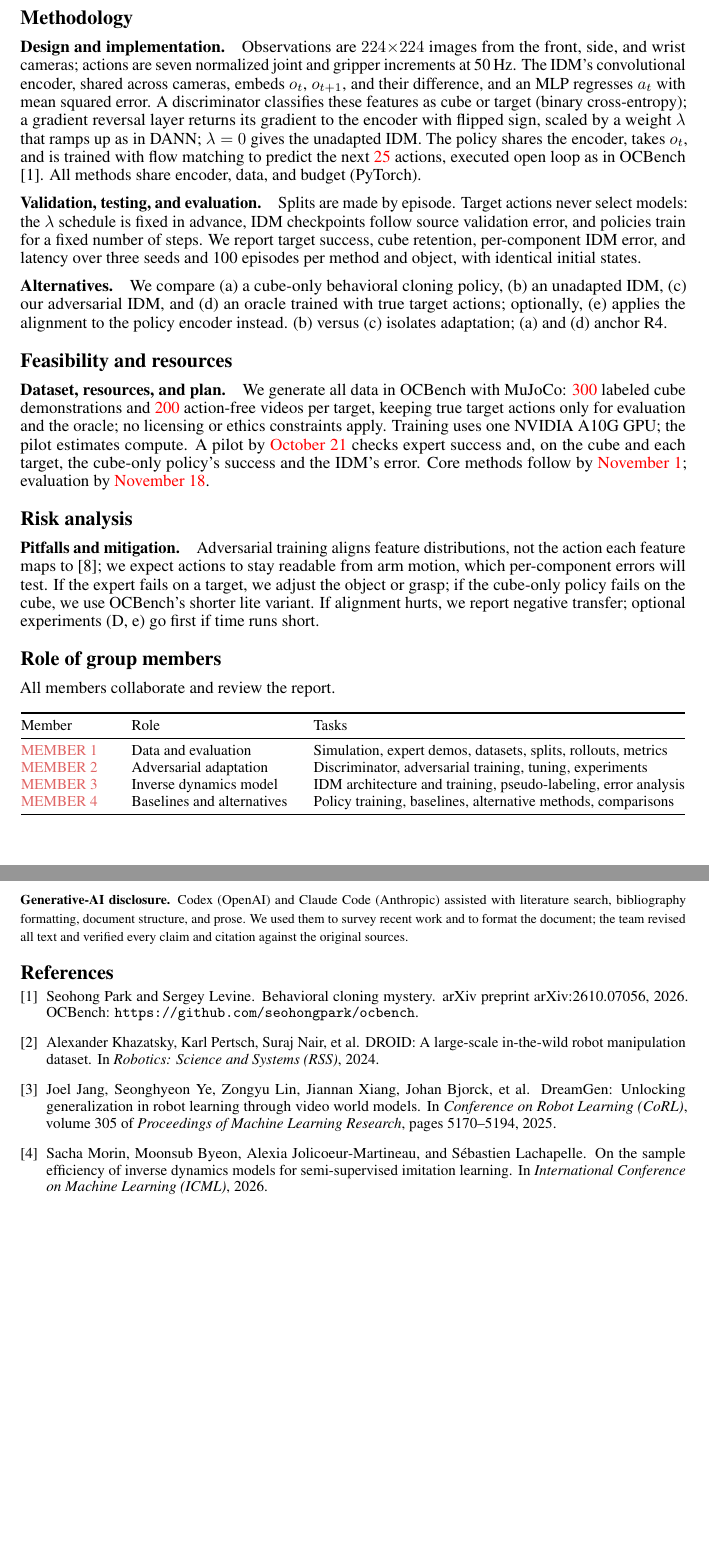
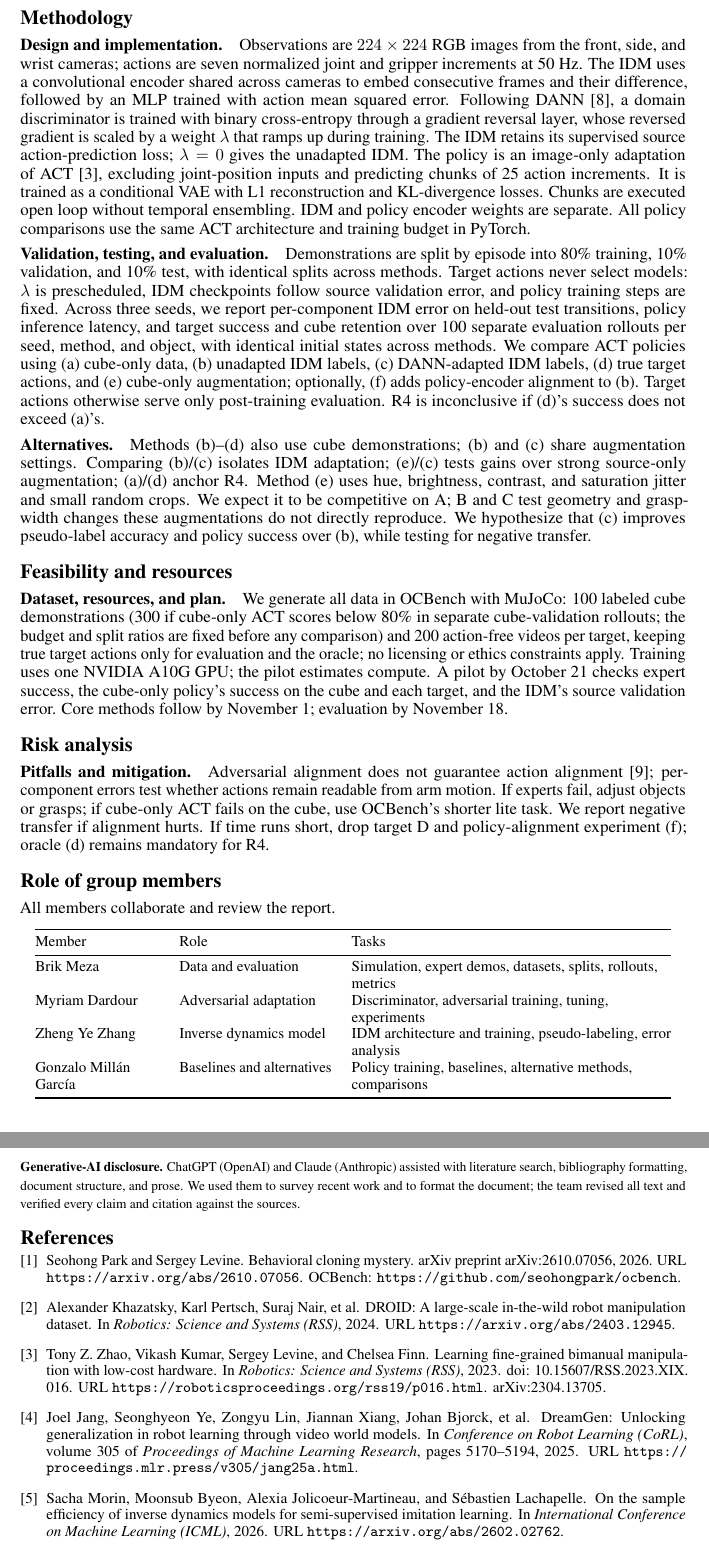
Before and after one commit to BrikHMP18/ecse-552-project, a LaTeX document (docs/proposal/main.tex, which reads docs/references.bib): two parts of pages 2 and 3 of 3, joined at a grey line, cut so that both start at the same text, the shorter picture padded with empty space. Compiled offline with pdfLaTeX.

Commit message:
Proposal: final submitted version
Synchronize the proposal with the team-approved text: ACT policy, DANN-adapted
IDM, augmentation baseline, 80/10/10 episode split and member names.

Precision fixes: the 100 to 300 demonstration fallback is decided by the
cube-only pilot rather than the target oracle, and the pilot checks only the
IDM's source validation error, so target actions never select the budget.

Complete bibliography URLs and metadata, and keep the Word export's tables
compact for the proposal.

```diff
--- a/docs/proposal/main.tex
+++ b/docs/proposal/main.tex
@@ -128,76 +111,83 @@ actions match the cube's.}
 \paragraph{Design and implementation.}
-\review{Observations are $224{\times}224$ images from the front, side, and wrist
-cameras; actions are seven normalized joint and gripper increments at 50\,Hz. The
-IDM's convolutional encoder, shared across cameras, embeds $o_t$, $o_{t+1}$, and
-their difference, and an MLP regresses $a_t$ with mean squared error. A
-discriminator classifies these features as cube or target (binary
-cross-entropy); a gradient reversal layer returns its gradient to the encoder
-with flipped sign, scaled by a weight $\lambda$ that ramps up as in DANN;
-$\lambda=0$ gives the unadapted IDM. The policy shares the encoder, takes $o_t$,
-and is trained with flow matching to predict the next \tbd{25} actions, executed
-open loop as in OCBench \citep{ocbench2026}. All methods share encoder, data, and
-budget (PyTorch).}
+Observations are $224 \times 224$ RGB images from the front, side, and wrist cameras;
+actions are seven normalized joint and gripper increments at 50 Hz. The IDM uses a
+convolutional encoder shared across cameras to embed consecutive frames and their
+difference, followed by an MLP trained with action mean squared error. Following DANN
+\citep{ganin2016dann}, a domain discriminator is trained with binary cross-entropy
+through a gradient reversal layer, whose reversed gradient is scaled by a weight
+$\lambda$ that ramps up during training. The IDM retains its supervised source
+action-prediction loss; $\lambda = 0$ gives the unadapted IDM. The policy is an
+image-only adaptation of ACT \citep{zhao2023act}, excluding joint-position inputs and
+predicting chunks of 25 action increments. It is trained as a conditional VAE with L1
+reconstruction and KL-divergence losses. Chunks are executed open loop without temporal
+ensembling. IDM and policy encoder weights are separate. All policy comparisons use the
+same ACT architecture and training budget in PyTorch.
 
-% A7
 \paragraph{Validation, testing, and evaluation.}
-\review{Splits are made by episode. Target actions never select models: the
-$\lambda$ schedule is fixed in advance, IDM checkpoints follow source validation
-error, and policies train for a fixed number of steps. We report target success,
-cube retention, per-component IDM error, and latency over three seeds and 100
-episodes per method and object, with identical initial states.}
+Demonstrations are split by episode into 80\% training, 10\% validation, and 10\% test,
+with identical splits across methods. Target actions never select models: $\lambda$ is
+prescheduled, IDM checkpoints follow source validation error, and policy training steps
+are fixed. Across three seeds, we report per-component IDM error on held-out test
+transitions, policy inference latency, and target success and cube retention over 100
+separate evaluation rollouts per seed, method, and object, with identical initial states
+across methods. We compare ACT policies using (a) cube-only data, (b) unadapted IDM
+labels, (c) DANN-adapted IDM labels, (d) true target actions, and (e) cube-only
+augmentation; optionally, (f) adds policy-encoder alignment to (b). Target actions
+otherwise serve only post-training evaluation. R4 is inconclusive if (d)'s success does
+not exceed (a)'s.
 
-% A8
 \paragraph{Alternatives.}
-\review{We compare (a) a cube-only behavioral cloning policy, (b) an unadapted
-IDM, (c) our adversarial IDM, and (d) an oracle trained with true target actions;
-optionally, (e) applies the alignment to the policy encoder instead. (b) versus
-(c) isolates adaptation; (a) and (d) anchor R4.}
+Methods (b)--(d) also use cube demonstrations; (b) and (c) share augmentation settings.
+Comparing (b)/(c) isolates IDM adaptation; (e)/(c) tests gains over strong source-only
+augmentation; (a)/(d) anchor R4. Method (e) uses hue, brightness, contrast, and
+saturation jitter and small random crops. We expect it to be competitive on A; B and C
+test geometry and grasp-width changes these augmentations do not directly reproduce. We
+hypothesize that (c) improves pseudo-label accuracy and policy success over (b), while
+testing for negative transfer.
 
 \section*{Feasibility and resources}
-% A9
 \paragraph{Dataset, resources, and plan.}
-We generate all data in OCBench with MuJoCo: \tbd{300} labeled cube demonstrations
-and \tbd{200} action-free videos per target, keeping true target actions only for
-evaluation and the oracle; no licensing or ethics constraints apply. Training
-uses one NVIDIA A10G GPU; the pilot estimates compute. \review{A pilot by
-\tbd{October 21} checks expert success and, on the cube and each target, the
-cube-only policy's success and the IDM's error.} Core methods follow by
-\tbd{November 1}; evaluation by \tbd{November 18}.
+We generate all data in OCBench with MuJoCo: 100 labeled cube demonstrations (300 if
+cube-only ACT scores below 80\% in separate cube-validation rollouts; the budget and
+split ratios are fixed before any comparison) and 200 action-free videos per target,
+keeping true target actions only for evaluation and the oracle; no licensing or ethics
+constraints apply. Training uses one NVIDIA A10G GPU; the pilot estimates compute. A
+pilot by October 21 checks expert success, the cube-only policy's success on the cube
+and each target, and the IDM's source validation error. Core methods follow by November
+1; evaluation by November 18.
 
 \section*{Risk analysis}
-% A10
 \paragraph{Pitfalls and mitigation.}
- \review{Adversarial training aligns feature distributions, not the
-action each feature maps to \citep{zhao2019invariant}; we expect actions to stay
-readable from arm motion, which per-component errors will test.} If the expert
-fails on a target, we adjust the object or grasp\review{; if the cube-only policy
-fails on the cube, we use OCBench's shorter lite variant}. If alignment hurts, we report negative transfer; optional experiments (D, e) go
-first if time runs short.
+Adversarial alignment does not guarantee action alignment \citep{zhao2019invariant};
+per-component errors test whether actions remain readable from arm motion. If experts
+fail, adjust objects or grasps; if cube-only ACT fails on the cube, use OCBench's
+shorter lite task. We report negative transfer if alignment hurts. If time runs short,
+drop target D and policy-alignment experiment (f); oracle (d) remains mandatory for R4.
 
 \section*{Role of group members}
 All members collaborate and review the report.
 
 \begin{center}
 \small
-\begin{tabular}{@{}>{\raggedright\arraybackslash}p{1.9cm}>{\raggedright\arraybackslash}p{3.4cm}>{\raggedright\arraybackslash}p{7.8cm}@{}}
+\begin{tabular}{@{}>{\raggedright\arraybackslash}p{2.6cm}>{\raggedright\arraybackslash}p{3.2cm}>{\raggedright\arraybackslash}p{6.7cm}@{}}
 \toprule
 Member & Role & Tasks \\
 \midrule
-\member{MEMBER 1} & Data and evaluation & Simulation, expert demos, datasets, splits, rollouts, metrics \\
-\member{MEMBER 2} & Adversarial adaptation & Discriminator, adversarial training, tuning, experiments \\
-\member{MEMBER 3} & Inverse dynamics model & IDM architecture and training, pseudo-labeling, error analysis \\
-\member{MEMBER 4} & Baselines and alternatives & Policy training, baselines, alternative methods, comparisons \\
+Brik Meza & Data and evaluation & Simulation, expert demos, datasets, splits, rollouts, metrics \\
+Myriam Dardour & Adversarial adaptation & Discriminator, adversarial training, tuning, experiments \\
+Zheng Ye Zhang & Inverse dynamics model & IDM architecture and training, pseudo-labeling, error analysis \\
+Gonzalo Millán García & Baselines and alternatives & Policy training, baselines, alternative methods, comparisons \\
 \bottomrule
 \end{tabular}
 \end{center}
 
-% Only works cited with \citep{} appear in the references.
+% Only cited works appear in the proposal bibliography.
 \clearpage
-{\footnotesize\textbf{Generative-AI disclosure.} Codex (OpenAI) and Claude Code
+{\footnotesize\textbf{Generative-AI disclosure.} ChatGPT (OpenAI) and Claude
 (Anthropic) assisted with literature search, bibliography formatting, document
 structure, and prose. We used them to survey recent work and to format the
 document; the team revised all text and verified every claim and citation against
-the original sources.}
+the sources.}
 
 {\small
 \bibliographystyle{unsrtnat}
--- a/docs/references.bib
+++ b/docs/references.bib
@@ -3,7 +3,9 @@
   title     = {Learning Fine-Grained Bimanual Manipulation with Low-Cost Hardware},
   booktitle = {Robotics: Science and Systems (RSS)},
   year      = {2023},
-  note      = {arXiv:2304.13705}
+  note      = {arXiv:2304.13705},
+  url           = {https://roboticsproceedings.org/rss19/p016.html},
+  doi           = {10.15607/RSS.2023.XIX.016}
 }
 
 @inproceedings{cheng2025gda,
@@ -50,7 +52,8 @@
   archivePrefix = {arXiv},
   primaryClass  = {cs.LG},
   howpublished  = {arXiv preprint arXiv:2610.07056},
-  note          = {OCBench: \url{https://github.com/seohongpark/ocbench}}
+  note          = {OCBench: \url{https://github.com/seohongpark/ocbench}},
+  url           = {https://arxiv.org/abs/2610.07056}
 }
 
 @misc{kim2023givinghand,
@@ -144,7 +149,8 @@
   booktitle     = {International Conference on Machine Learning (ICML)},
   year          = {2026},
   eprint        = {2602.02762},
-  archivePrefix = {arXiv}
+  archivePrefix = {arXiv},
+  url           = {https://arxiv.org/abs/2602.02762}
 }
 
 @inproceedings{nejjar2023daregram,
@@ -208,7 +214,8 @@
   booktitle     = {Robotics: Science and Systems (RSS)},
   year          = {2024},
   eprint        = {2403.12945},
-  archivePrefix = {arXiv}
+  archivePrefix = {arXiv},
+  url           = {https://arxiv.org/abs/2403.12945}
 }
 
 @inproceedings{zheng2025flare,
@@ -231,5 +238,6 @@
   pages         = {5170--5194},
   year          = {2025},
   eprint        = {2505.12705},
-  archivePrefix = {arXiv}
+  archivePrefix = {arXiv},
+  url           = {https://proceedings.mlr.press/v305/jang25a.html}
 }
```
Also changed, not shown: Makefile, docs/proposal/main.pdf, docs/proposal/main.tex (119 more changed lines), docs/references.bib (8 more changed lines), 3 other files.
